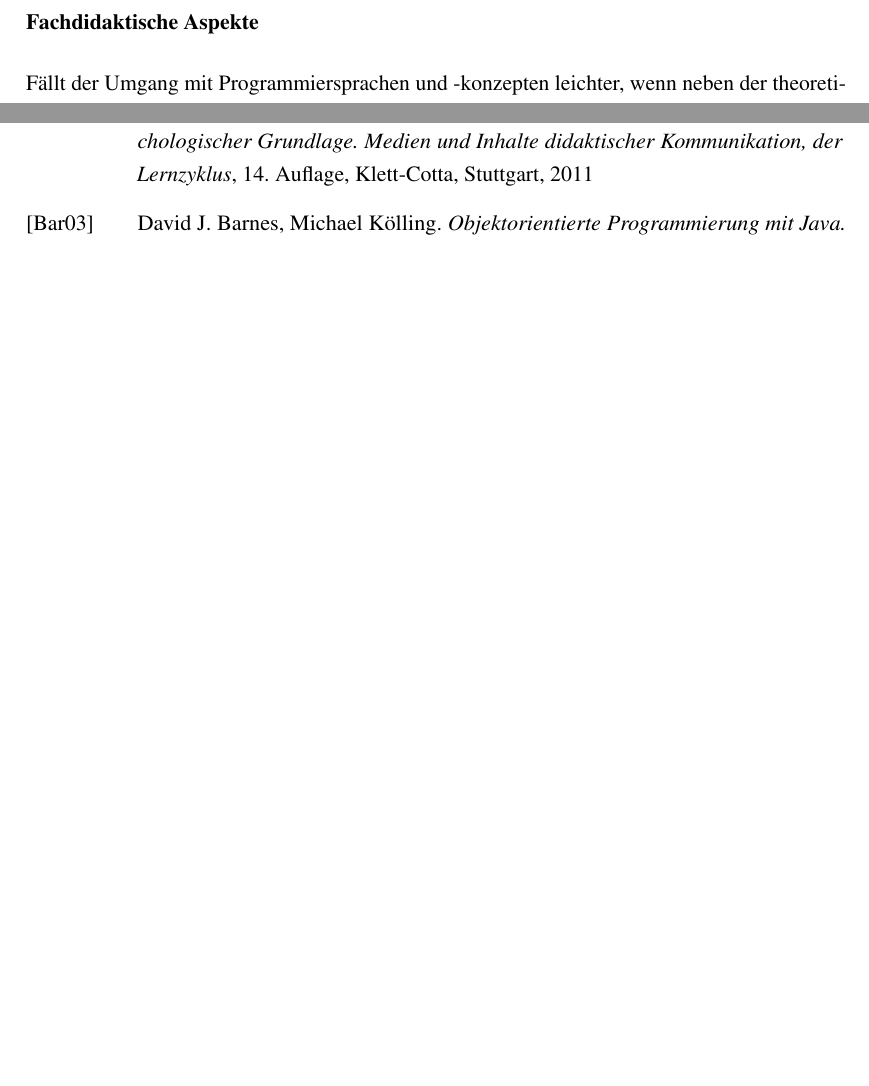
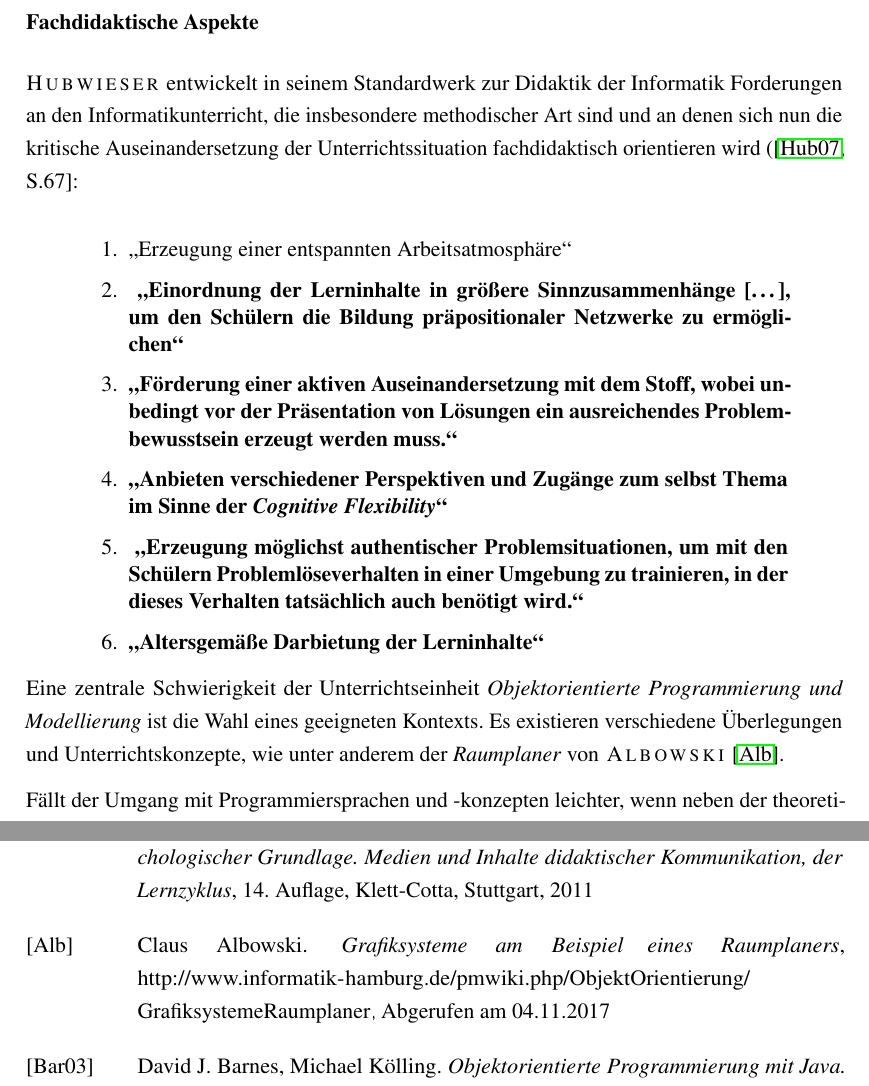
Before and after one commit to 1berg/2EX, a LaTeX problem sheet (LaTeX/Examensarbeit_Berg.tex, which reads LaTeX/bibliography.tex): two parts of pages 13 and 17 of 21, joined at a grey line, cut so that both start at the same text, the shorter picture padded with empty space. The pictures show the PDF file LaTeX/Examensarbeit_Berg.pdf that the author committed with the source.

Commit message:
Zwischenstand 04/11/17

```diff
--- a/LaTeX/Examensarbeit_Berg.tex
+++ b/LaTeX/Examensarbeit_Berg.tex
@@ -236,6 +236,24 @@ Die Präsentation der Schleifenkonstrukte hat zur \emph{Kreativitätsförderung}
 \subsection*{Fachdidaktische Aspekte}
 \onehalfspacing
 
+\textsc{Hubwieser} entwickelt in seinem Standardwerk zur Didaktik der Informatik Forderungen an den Informatikunterricht, die insbesondere methodischer Art sind und an denen sich nun die kritische Auseinandersetzung der Unterrichtssituation fachdidaktisch orientieren wird (\cite[S.67]{hubwieser:07}:
+\begin{quote}
+\singlespacing
+\begin{enumerate}
+\item "`Erzeugung einer entspannten Arbeitsatmosphäre"'
+\item\textbf{ "`Einordnung der Lerninhalte in größere Sinnzusammenhänge […], um den Schülern die Bildung präpositionaler Netzwerke zu ermöglichen"'}
+\item \textbf{"`Förderung einer aktiven Auseinandersetzung mit dem Stoff, wobei unbedingt vor der Präsentation von Lösungen ein ausreichendes Problembewusstsein erzeugt werden muss."'}
+\item \textbf{"`Anbieten verschiedener Perspektiven und Zugänge zum selbst Thema im Sinne der \emph{Cognitive Flexibility}"'}
+\item \textbf{ "`Erzeugung möglichst authentischer Problemsituationen, um mit den Schülern Problemlöseverhalten in einer Umgebung zu trainieren, in der dieses Verhalten tatsächlich auch benötigt wird."'}
+\item \textbf{"`Altersgemäße Darbietung der Lerninhalte"'}
+\end{enumerate}
+\end{quote}
+
+
+\onehalfspacing
+
+Eine zentrale Schwierigkeit der Unterrichtseinheit \emph{Objektorientierte Programmierung und Modellierung} ist die Wahl eines geeigneten Kontexts. Es existieren verschiedene Überlegungen und Unterrichtskonzepte, wie unter anderem der \emph{Raumplaner} von \textsc{Albowski} \cite{albowski}.
+
 Fällt der Umgang mit Programmiersprachen und -konzepten leichter, wenn neben der theoretischen Vermittlung auch eine Handlungsorientierung abseits des Computers stattfindet?
 
 \par \singlespacing
--- a/LaTeX/bibliography.tex
+++ b/LaTeX/bibliography.tex
@@ -10,6 +10,9 @@ Dietmar Abts. \emph{Grundkurs JAVA. Von Grundlagen bis zu Datenbank- und Netzwer
 
 \bibitem[Aeb11]{aebli:11}
 Hans Aebli. \emph{Zwölf Grundformen des Lehrens. Eine Allgemeine Didaktik auf psychologischer Grundlage. Medien und Inhalte didaktischer Kommunikation, der Lernzyklus}, 14. Auflage, Klett-Cotta, Stuttgart, 2011
+
+\bibitem[Alb]{albowski}
+Claus Albowski. \emph{Grafiksysteme am Beispiel eines Raumplaners}, \url{http://www.informatik-hamburg.de/pmwiki.php/ObjektOrientierung/GrafiksystemeRaumplaner}, Abgerufen am 04.11.2017
 
 \bibitem[Bar03]{barnes:03}
 David J. Barnes, Michael Kölling. \emph{Objektorientierte Programmierung mit Java. Eine praxisnahe Einführung mit BlueJ}, Übersetzt von Axel Schmolitzky, Pearson Studium, München, 2003
```
Also changed, not shown: LaTeX/Examensarbeit_Berg.pdf, 3 other files.
